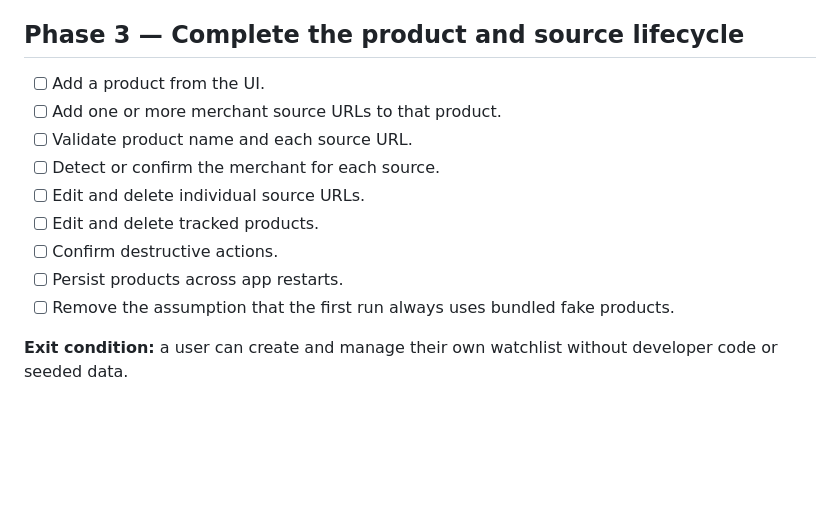
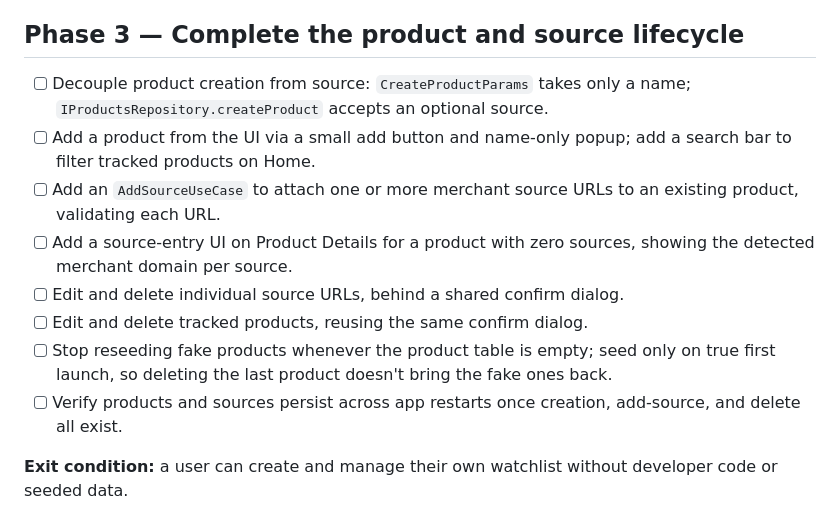
Before and after one commit to Soneka96/worthloop, a Markdown page: ROADMAP.md, the part around the change. Drawn GitHub-style; blank space fills up the shorter version.

Commit message:
chore: plan phase 3

```diff
--- a/ROADMAP.md
+++ b/ROADMAP.md
@@ -50,15 +50,21 @@ multiple merchant URLs per product.
 
 ## Phase 3 — Complete the product and source lifecycle
 
-- [ ] Add a product from the UI.
-- [ ] Add one or more merchant source URLs to that product.
-- [ ] Validate product name and each source URL.
-- [ ] Detect or confirm the merchant for each source.
-- [ ] Edit and delete individual source URLs.
-- [ ] Edit and delete tracked products.
-- [ ] Confirm destructive actions.
-- [ ] Persist products across app restarts.
-- [ ] Remove the assumption that the first run always uses bundled fake products.
+- [ ] Decouple product creation from source: `CreateProductParams` takes only a
+      name; `IProductsRepository.createProduct` accepts an optional source.
+- [ ] Add a product from the UI via a small add button and name-only popup;
+      add a search bar to filter tracked products on Home.
+- [ ] Add an `AddSourceUseCase` to attach one or more merchant source URLs to
+      an existing product, validating each URL.
+- [ ] Add a source-entry UI on Product Details for a product with zero
+      sources, showing the detected merchant domain per source.
+- [ ] Edit and delete individual source URLs, behind a shared confirm dialog.
+- [ ] Edit and delete tracked products, reusing the same confirm dialog.
+- [ ] Stop reseeding fake products whenever the product table is empty; seed
+      only on true first launch, so deleting the last product doesn't bring
+      the fake ones back.
+- [ ] Verify products and sources persist across app restarts once creation,
+      add-source, and delete all exist.
 
 **Exit condition:** a user can create and manage their own watchlist without developer
 code or seeded data.
```
